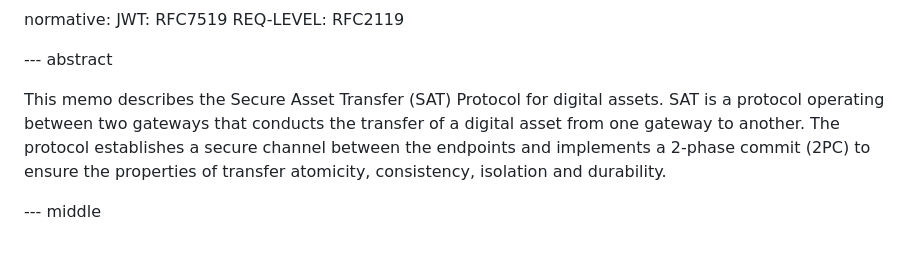
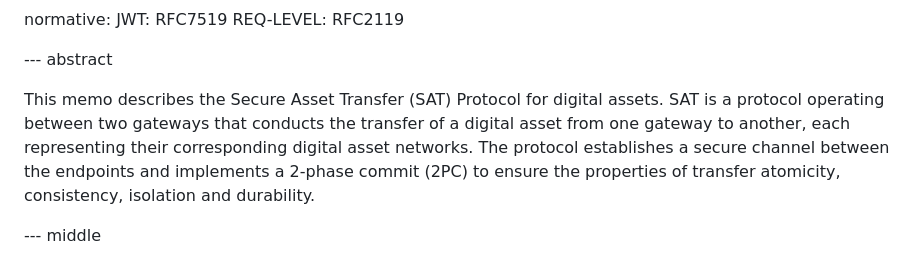
Before and after one commit to ietf-satp/draft-ietf-satp-core, a Markdown page: draft-ietf-satp-core.md, the part around the change. Drawn GitHub-style.

```diff
--- a/draft-ietf-satp-core.md
+++ b/draft-ietf-satp-core.md
@@ -82,7 +82,7 @@ normative:
 
 --- abstract
 
-This memo describes the Secure Asset Transfer (SAT) Protocol for digital assets. SAT is a protocol operating between two gateways that conducts the transfer of a digital asset from one gateway to another. The protocol establishes a secure channel between the endpoints and implements a 2-phase commit (2PC) to ensure the properties of transfer atomicity, consistency, isolation and durability.
+This memo describes the Secure Asset Transfer (SAT) Protocol for digital assets. SAT is a protocol operating between two gateways that conducts the transfer of a digital asset from one gateway to another, each representing their corresponding digital asset networks. The protocol establishes a secure channel between the endpoints and implements a 2-phase commit (2PC) to ensure the properties of transfer atomicity, consistency, isolation and durability.
 
 --- middle
 
```
